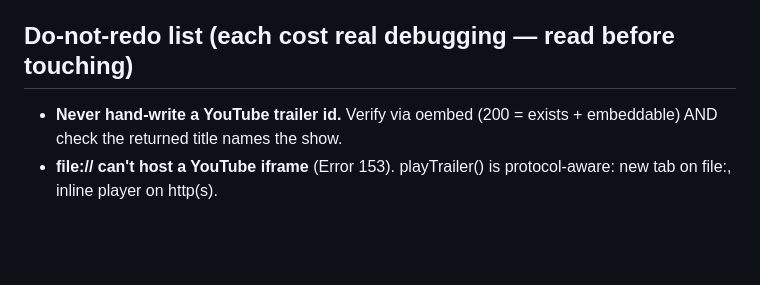
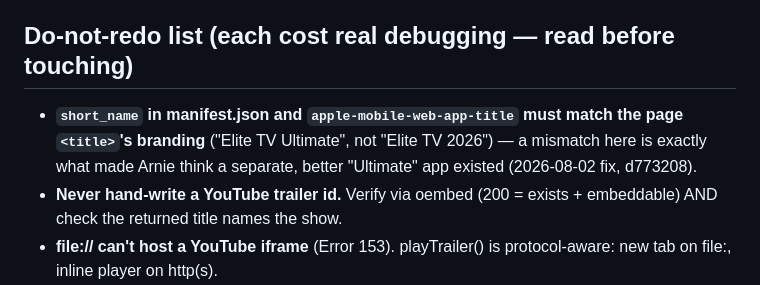
Before and after one commit to arnoldshapiro-del/elite-tv-2026, a Markdown page: CLAUDE.md, the part around the change. Drawn GitHub-style; blank space fills up the shorter version.

```diff
--- a/CLAUDE.md
+++ b/CLAUDE.md
@@ -27,6 +27,10 @@ visitor IP location). Vercel: https://elite-tv-2026.vercel.app — hot spare.
   history in SESSION_NOTES.md. GitHub is the source of truth.
 
 ## Do-not-redo list (each cost real debugging — read before touching)
+- **`short_name` in manifest.json and `apple-mobile-web-app-title` must match
+  the page `<title>`'s branding** ("Elite TV Ultimate", not "Elite TV 2026")
+  — a mismatch here is exactly what made Arnie think a separate, better
+  "Ultimate" app existed (2026-08-02 fix, d773208).
 - **Never hand-write a YouTube trailer id.** Verify via oembed (200 = exists +
   embeddable) AND check the returned title names the show.
 - **file:// can't host a YouTube iframe** (Error 153). playTrailer() is
```
Also changed, not shown: SESSION_NOTES.md (+7 -0 lines).
